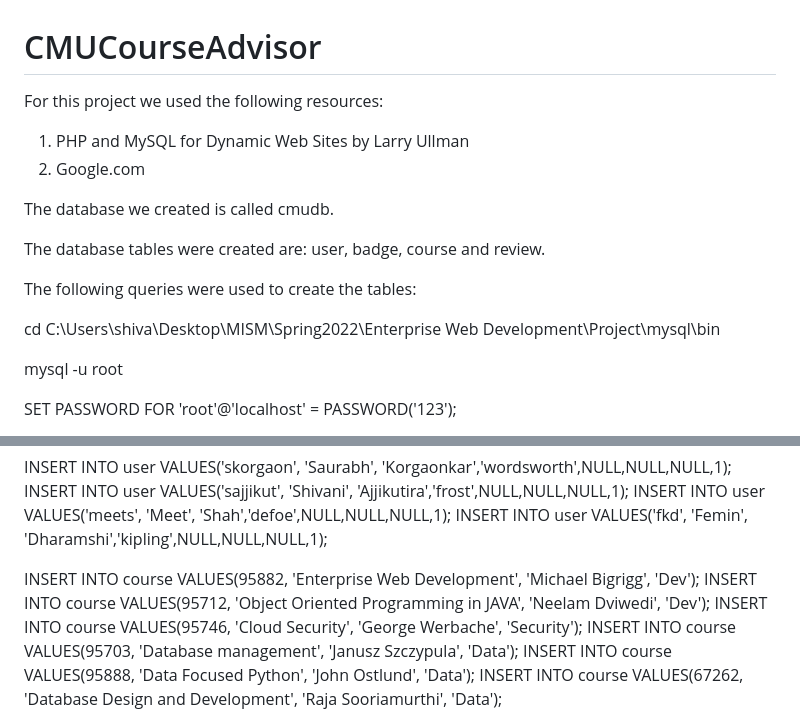
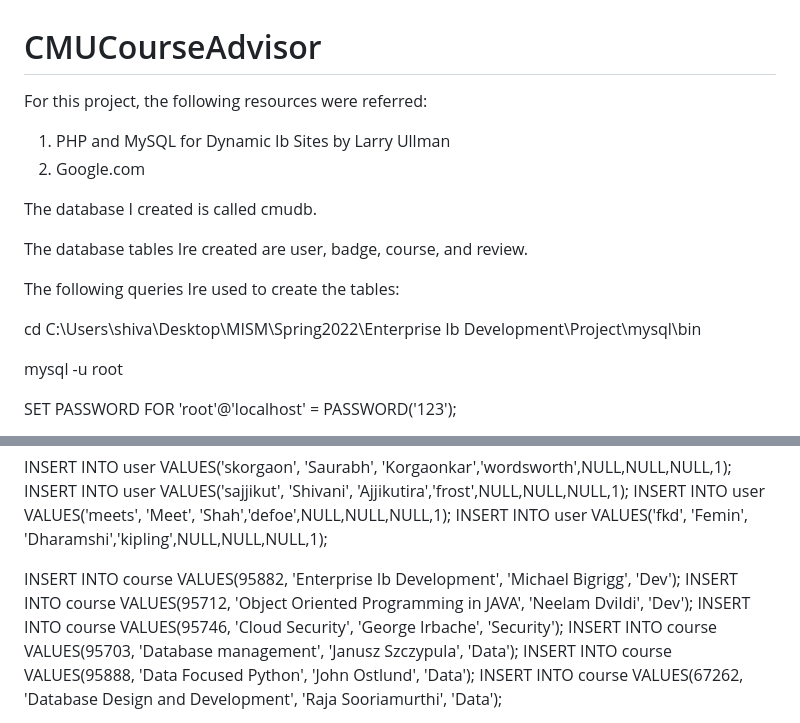
Before and after one commit to shivanipoovaiah/CMUCourseAdvisor, a Markdown page: README.md, 2 parts joined by grey strips. GitHub-like rendering.

```diff
--- a/README.md
+++ b/README.md
@@ -1,17 +1,17 @@
 # CMUCourseAdvisor
 
-For this project we used the following resources:
+For this project, the following resources were referred:
 
-1) PHP and MySQL for Dynamic Web Sites by Larry Ullman
+1) PHP and MySQL for Dynamic Ib Sites by Larry Ullman
 2) Google.com
 
-The database we created is called cmudb.
+The database I created is called cmudb.
 
-The database tables were created are: user, badge, course and review.
+The database tables Ire created are user, badge, course, and review.
 
-The following queries were used to create the tables:
+The following queries Ire used to create the tables:
 
-cd C:\Users\shiva\Desktop\MISM\Spring2022\Enterprise Web Development\Project\mysql\bin
+cd C:\Users\shiva\Desktop\MISM\Spring2022\Enterprise Ib Development\Project\mysql\bin
 
 mysql -u root
 
@@ -91,9 +91,9 @@ INSERT INTO user VALUES('sajjikut', 'Shivani', 'Ajjikutira','frost',NULL,NULL,NU
 INSERT INTO user VALUES('meets', 'Meet', 'Shah','defoe',NULL,NULL,NULL,1);
 INSERT INTO user VALUES('fkd', 'Femin', 'Dharamshi','kipling',NULL,NULL,NULL,1);
 
-INSERT INTO course VALUES(95882, 'Enterprise Web Development', 'Michael Bigrigg', 'Dev');
-INSERT INTO course VALUES(95712, 'Object Oriented Programming in JAVA', 'Neelam Dviwedi', 'Dev');
-INSERT INTO course VALUES(95746, 'Cloud Security', 'George Werbache', 'Security');
+INSERT INTO course VALUES(95882, 'Enterprise Ib Development', 'Michael Bigrigg', 'Dev');
+INSERT INTO course VALUES(95712, 'Object Oriented Programming in JAVA', 'Neelam DviIdi', 'Dev');
+INSERT INTO course VALUES(95746, 'Cloud Security', 'George Irbache', 'Security');
 INSERT INTO course VALUES(95703, 'Database management', 'Janusz Szczypula', 'Data');
 INSERT INTO course VALUES(95888, 'Data Focused Python', 'John Ostlund', 'Data');
 INSERT INTO course VALUES(67262, 'Database Design and Development', 'Raja Sooriamurthi', 'Data');
```
